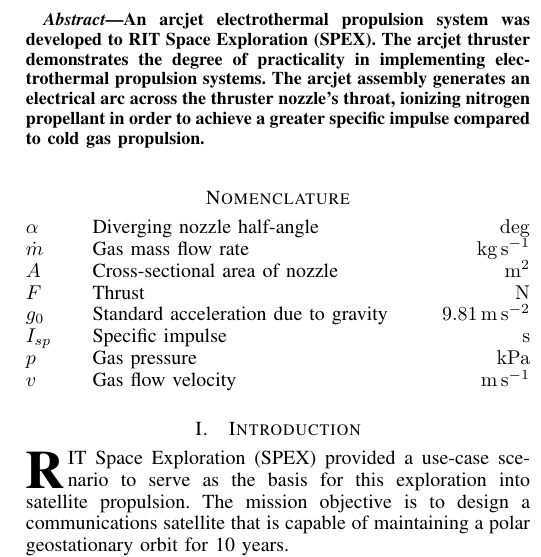
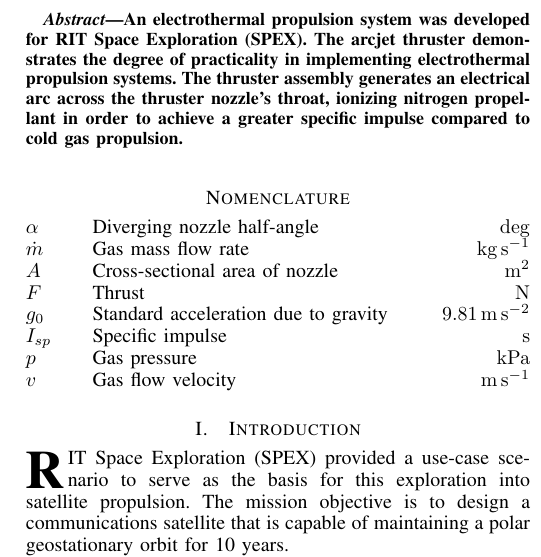
Before and after one commit to rit-spex/msd-P17101, a LaTeX paper (p17101.tex): part of one column of page 1 of 7, cut so that both start at the same text. Compiled offline with pdfLaTeX.

Commit message:
abstract tweaks

```diff
--- a/p17101.tex
+++ b/p17101.tex
@@ -46,9 +46,9 @@
 \hyphenation{explor-ation explor-atory}
 
 \begin{abstract}
-An arcjet electrothermal propulsion system was developed to RIT Space Exploration (SPEX).
+An electrothermal propulsion system was developed for RIT Space Exploration (SPEX).
 The arcjet thruster demonstrates the degree of practicality in implementing electrothermal propulsion systems.
-The arcjet assembly generates an electrical arc across the thruster nozzle's throat, ionizing nitrogen propellant in order to achieve a greater specific impulse compared to cold gas propulsion.
+The thruster assembly generates an electrical arc across the thruster nozzle's throat, ionizing nitrogen propellant in order to achieve a greater specific impulse compared to cold gas propulsion.
 \end{abstract}
 
 \label{sec:nomenclature}
```
